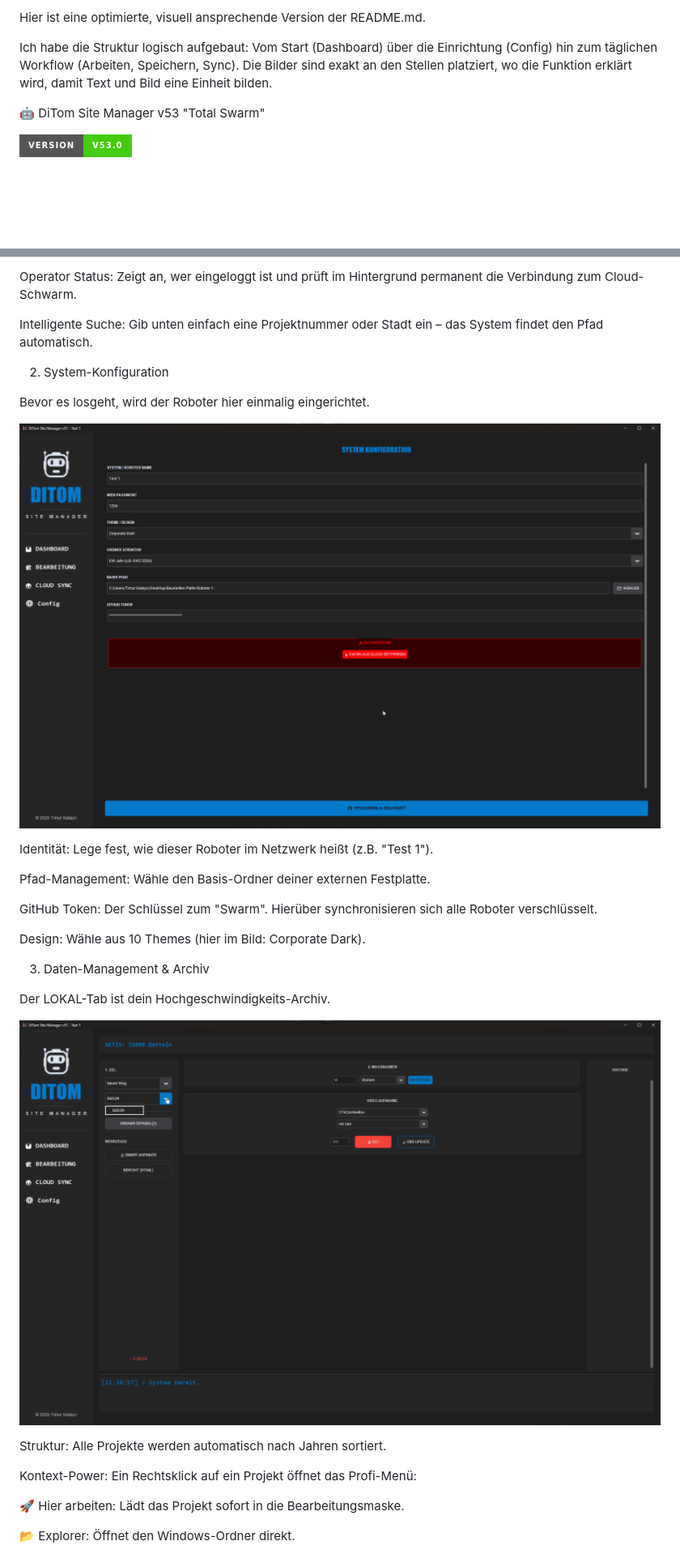
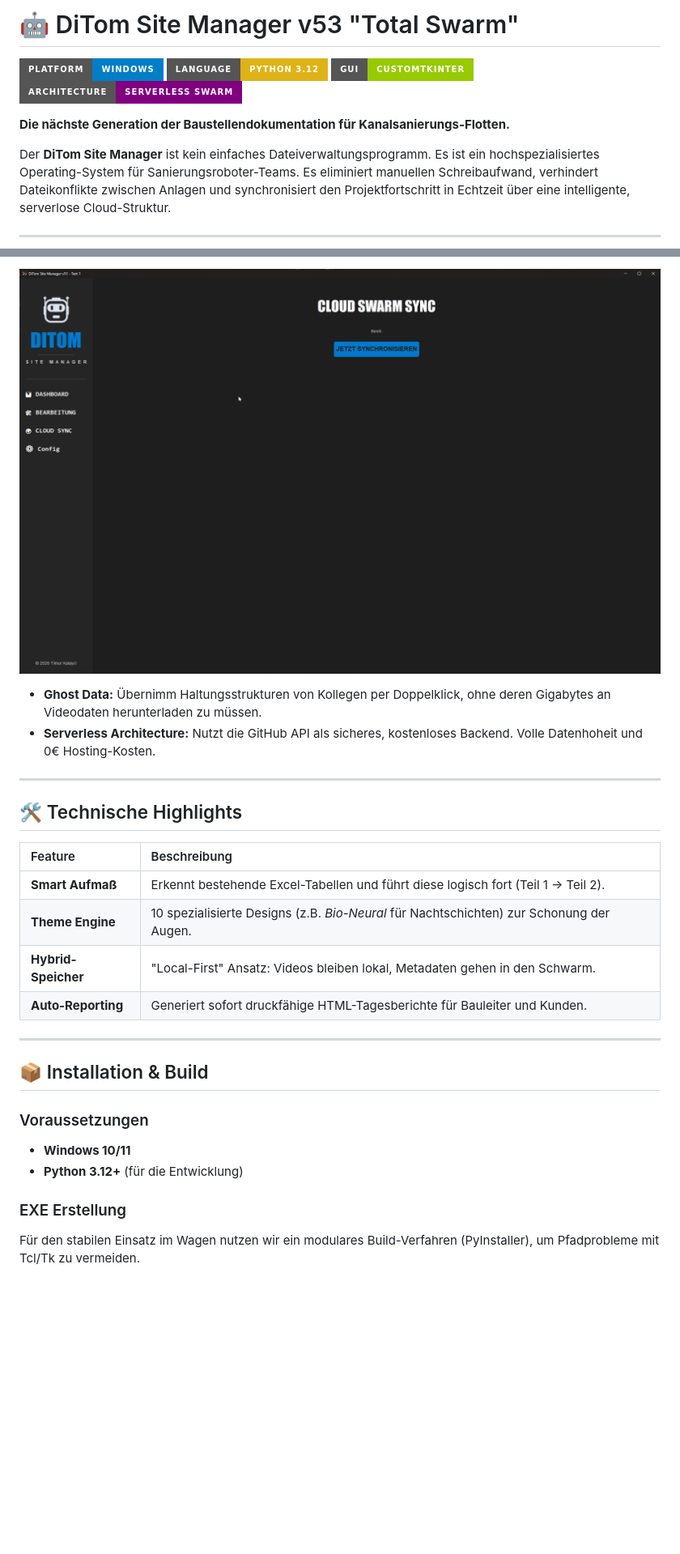
Before and after one commit to katimur94/katiproplan-live, a Markdown page: README.md, 2 parts joined by grey strips. Shown at 81% size. Rendered like a GitHub page; badges without logos; blank space fills up the shorter version.

```diff
--- a/README.md
+++ b/README.md
@@ -1,9 +1,13 @@
-Hier ist eine optimierte, visuell ansprechende Version der README.md.
+# 🤖 DiTom Site Manager v53 "Total Swarm"
 
-Ich habe die Struktur logisch aufgebaut: Vom Start (Dashboard) über die Einrichtung (Config) hin zum täglichen Workflow (Arbeiten, Speichern, Sync). Die Bilder sind exakt an den Stellen platziert, wo die Funktion erklärt wird, damit Text und Bild eine Einheit bilden.
+![Platform](https://img.shields.io/badge/Platform-Windows-blue?style=for-the-badge)
+![Language](https://img.shields.io/badge/Language-Python_3.12-yellow?style=for-the-badge)
+![GUI](https://img.shields.io/badge/GUI-CustomTkinter-green?style=for-the-badge)
+![Architecture](https://img.shields.io/badge/Architecture-Serverless%20Swarm-purple?style=for-the-badge)
 
-🤖 DiTom Site Manager v53 "Total Swarm"
+**Die nächste Generation der Baustellendokumentation für Kanalsanierungs-Flotten.**
 
-![alt text](https://img.shields.io/badge/Version-v53.0-brightgreen?style=for-the-badge)
+Der **DiTom Site Manager** ist kein einfaches Dateiverwaltungsprogramm. Es ist ein hochspezialisiertes Operating-System für Sanierungsroboter-Teams. Es eliminiert manuellen Schreibaufwand, verhindert Dateikonflikte zwischen Anlagen und synchronisiert den Projektfortschritt in Echtzeit über eine intelligente, serverlose Cloud-Struktur.
 
+---
 
@@ -25,33 +35,28 @@ Performance Tachos: Visualisieren in Echtzeit, wie viele Stutzen saniert und Bau
 
-Operator Status: Zeigt an, wer eingeloggt ist und prüft im Hintergrund permanent die Verbindung zum Cloud-Schwarm.
+![Cloud Sync Status](images/DiTom_Site_Manager_v51_Beta_pqTEorOpVP.png)
 
-Intelligente Suche: Gib unten einfach eine Projektnummer oder Stadt ein – das System findet den Pfad automatisch.
+* **Ghost Data:** Übernimm Haltungsstrukturen von Kollegen per Doppelklick, ohne deren Gigabytes an Videodaten herunterladen zu müssen.
+* **Serverless Architecture:** Nutzt die GitHub API als sicheres, kostenloses Backend. Volle Datenhoheit und 0€ Hosting-Kosten.
 
-2. System-Konfiguration
+---
 
-Bevor es losgeht, wird der Roboter hier einmalig eingerichtet.
+## 🛠️ Technische Highlights
 
-![alt text](images/DiTom_Site_Manager_v51_Beta_HBFOKMrLmn.png)
+| Feature | Beschreibung |
+| :--- | :--- |
+| **Smart Aufmaß** | Erkennt bestehende Excel-Tabellen und führt diese logisch fort (Teil 1 -> Teil 2). |
+| **Theme Engine** | 10 spezialisierte Designs (z.B. *Bio-Neural* für Nachtschichten) zur Schonung der Augen. |
+| **Hybrid-Speicher** | "Local-First" Ansatz: Videos bleiben lokal, Metadaten gehen in den Schwarm. |
+| **Auto-Reporting** | Generiert sofort druckfähige HTML-Tagesberichte für Bauleiter und Kunden. |
 
-Identität: Lege fest, wie dieser Roboter im Netzwerk heißt (z.B. "Test 1").
+---
 
-Pfad-Management: Wähle den Basis-Ordner deiner externen Festplatte.
+## 📦 Installation & Build
 
-GitHub Token: Der Schlüssel zum "Swarm". Hierüber synchronisieren sich alle Roboter verschlüsselt.
+### Voraussetzungen
+* **Windows 10/11**
+* **Python 3.12+** (für die Entwicklung)
 
-Design: Wähle aus 10 Themes (hier im Bild: Corporate Dark).
+### EXE Erstellung
+Für den stabilen Einsatz im Wagen nutzen wir ein modulares Build-Verfahren (PyInstaller), um Pfadprobleme mit Tcl/Tk zu vermeiden.
 
-3. Daten-Management & Archiv
-
-Der LOKAL-Tab ist dein Hochgeschwindigkeits-Archiv.
-
-![alt text](images/DiTom_Site_Manager_v51_Beta_0g5DN6wjJ6.png)
-
-Struktur: Alle Projekte werden automatisch nach Jahren sortiert.
-
-Kontext-Power: Ein Rechtsklick auf ein Projekt öffnet das Profi-Menü:
-
-🚀 Hier arbeiten: Lädt das Projekt sofort in die Bearbeitungsmaske.
-
-📂 Explorer: Öffnet den Windows-Ordner direkt.
-
```
Also changed, not shown: other parts of README.md (+16 -82 lines).
